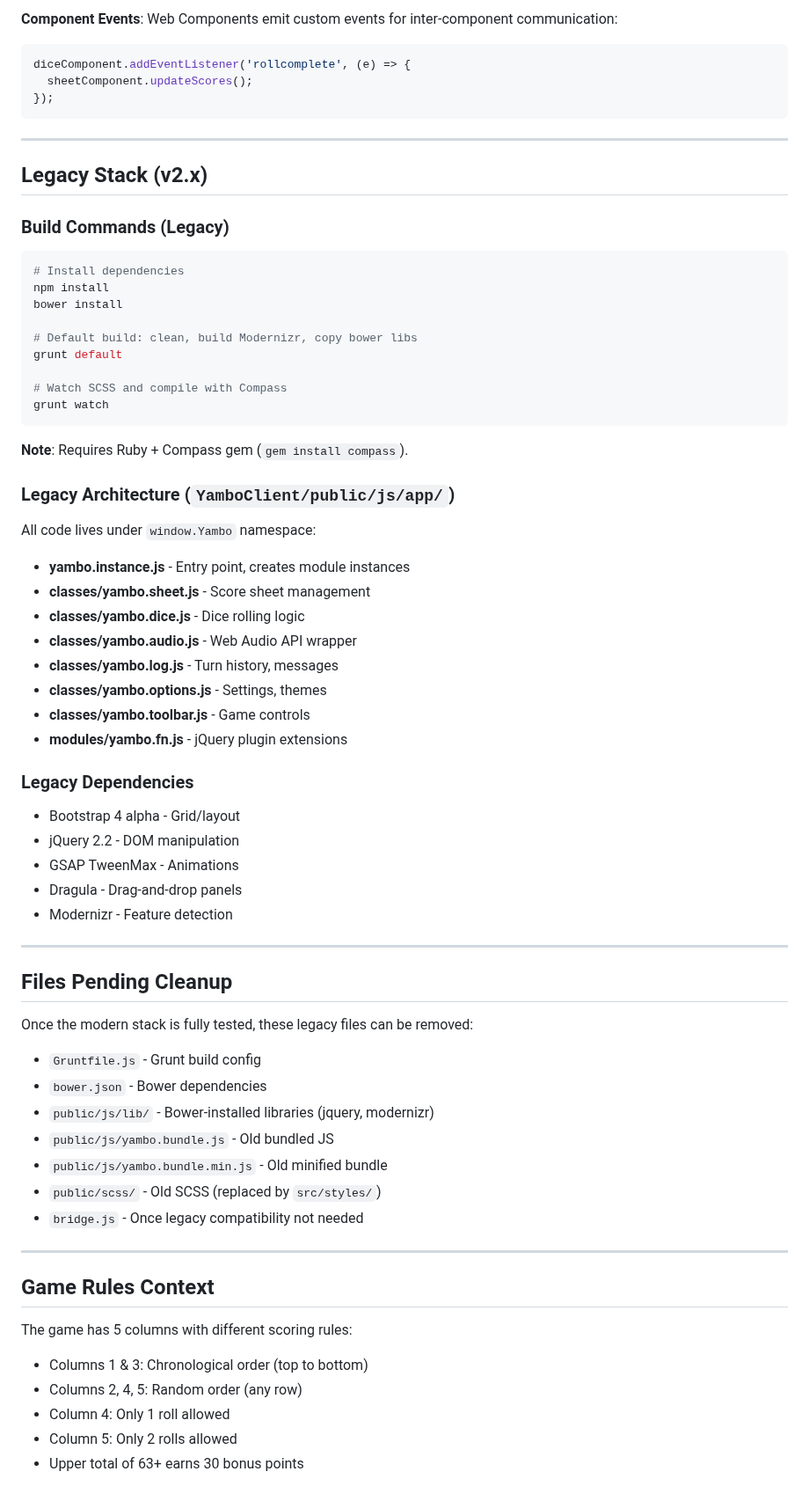
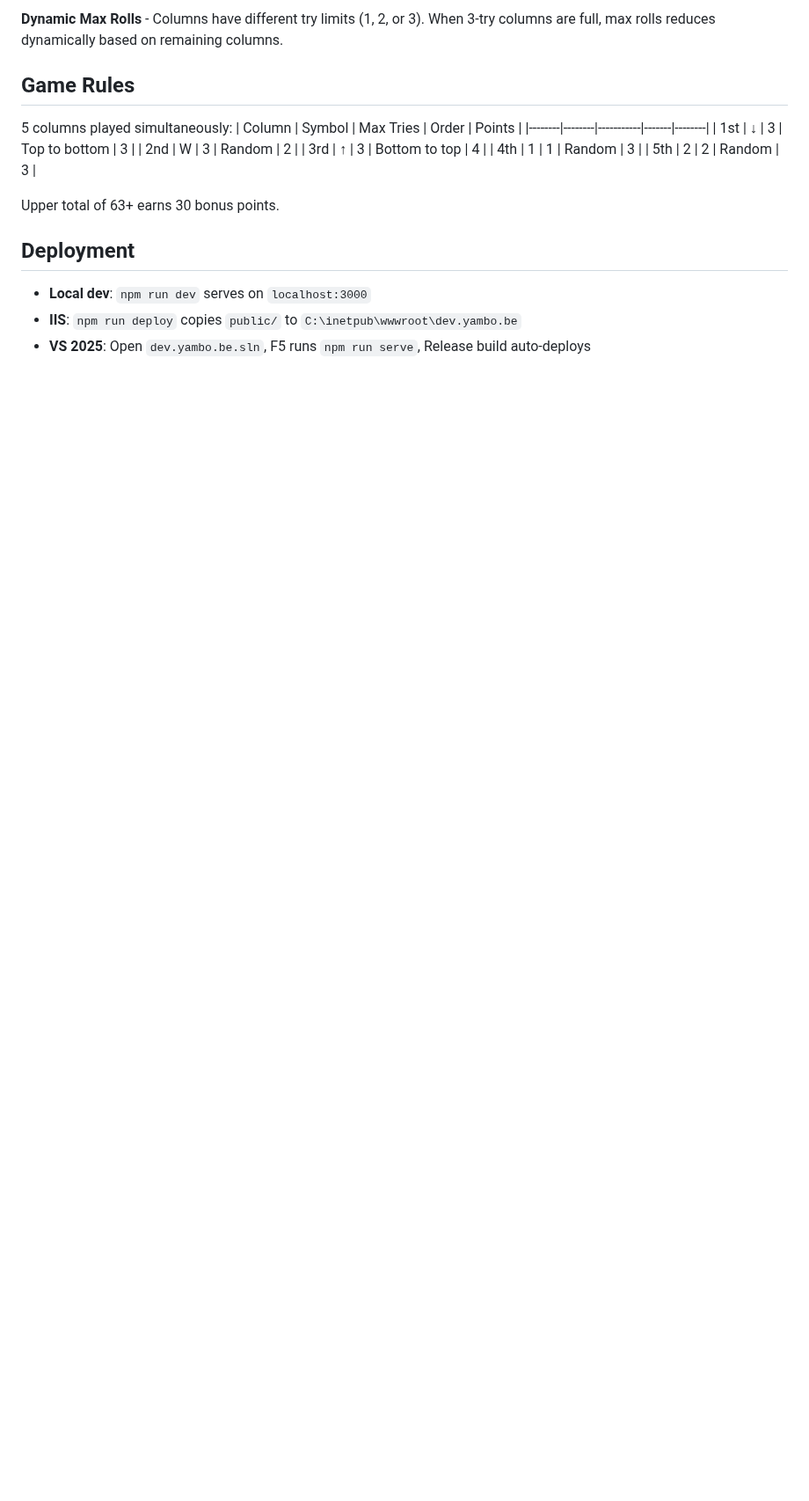
Before and after one commit to timver/Yambo, a Markdown page: CLAUDE.md, the part around one of its changes. Shown at 88% size. Drawn GitHub-style; blank space fills up the shorter version.

````diff
--- a/CLAUDE.md
+++ b/CLAUDE.md
@@ -92,73 +75,22 @@ themeManager.theme = 'theme-tron';
 ```
 
-**Component Events**: Web Components emit custom events for inter-component communication:
-```javascript
-diceComponent.addEventListener('rollcomplete', (e) => {
-  sheetComponent.updateScores();
-});
-```
+**Dynamic Max Rolls** - Columns have different try limits (1, 2, or 3). When 3-try columns are full, max rolls reduces dynamically based on remaining columns.
 
----
+## Game Rules
 
-## Legacy Stack (v2.x)
+5 columns played simultaneously:
+| Column | Symbol | Max Tries | Order | Points |
+|--------|--------|-----------|-------|--------|
+| 1st | ↓ | 3 | Top to bottom | 3 |
+| 2nd | W | 3 | Random | 2 |
+| 3rd | ↑ | 3 | Bottom to top | 4 |
+| 4th | 1 | 1 | Random | 3 |
+| 5th | 2 | 2 | Random | 3 |
 
-### Build Commands (Legacy)
+Upper total of 63+ earns 30 bonus points.
 
-```bash
-# Install dependencies
-npm install
-bower install
+## Deployment
 
-# Default build: clean, build Modernizr, copy bower libs
-grunt default
-
-# Watch SCSS and compile with Compass
-grunt watch
-```
-
-**Note**: Requires Ruby + Compass gem (`gem install compass`).
-
-### Legacy Architecture (`YamboClient/public/js/app/`)
-
-All code lives under `window.Yambo` namespace:
-
-- **yambo.instance.js** - Entry point, creates module instances
-- **classes/yambo.sheet.js** - Score sheet management
-- **classes/yambo.dice.js** - Dice rolling logic
-- **classes/yambo.audio.js** - Web Audio API wrapper
-- **classes/yambo.log.js** - Turn history, messages
-- **classes/yambo.options.js** - Settings, themes
-- **classes/yambo.toolbar.js** - Game controls
-- **modules/yambo.fn.js** - jQuery plugin extensions
-
-### Legacy Dependencies
-- Bootstrap 4 alpha - Grid/layout
-- jQuery 2.2 - DOM manipulation
-- GSAP TweenMax - Animations
-- Dragula - Drag-and-drop panels
-- Modernizr - Feature detection
-
----
-
-## Files Pending Cleanup
-
-Once the modern stack is fully tested, these legacy files can be removed:
-
-- `Gruntfile.js` - Grunt build config
-- `bower.json` - Bower dependencies
-- `public/js/lib/` - Bower-installed libraries (jquery, modernizr)
-- `public/js/yambo.bundle.js` - Old bundled JS
-- `public/js/yambo.bundle.min.js` - Old minified bundle
-- `public/scss/` - Old SCSS (replaced by `src/styles/`)
-- `bridge.js` - Once legacy compatibility not needed
-
----
-
-## Game Rules Context
-
-The game has 5 columns with different scoring rules:
-- Columns 1 & 3: Chronological order (top to bottom)
-- Columns 2, 4, 5: Random order (any row)
-- Column 4: Only 1 roll allowed
-- Column 5: Only 2 rolls allowed
-- Upper total of 63+ earns 30 bonus points
+- **Local dev**: `npm run dev` serves on `localhost:3000`
+- **IIS**: `npm run deploy` copies `public/` to `C:\inetpub\wwwroot\dev.yambo.be`
+- **VS 2025**: Open `dev.yambo.be.sln`, F5 runs `npm run serve`, Release build auto-deploys
````
Also changed, not shown: other parts of CLAUDE.md (+38 -55 lines).
